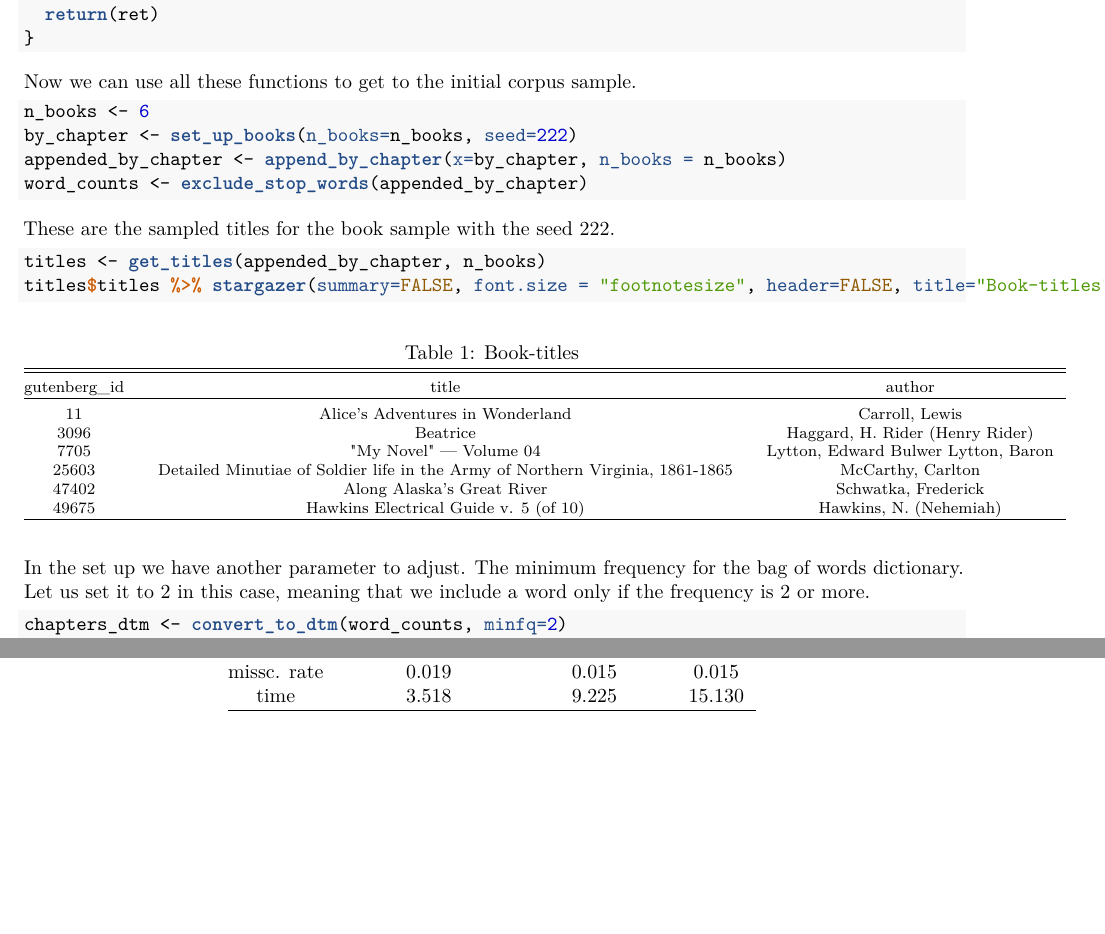
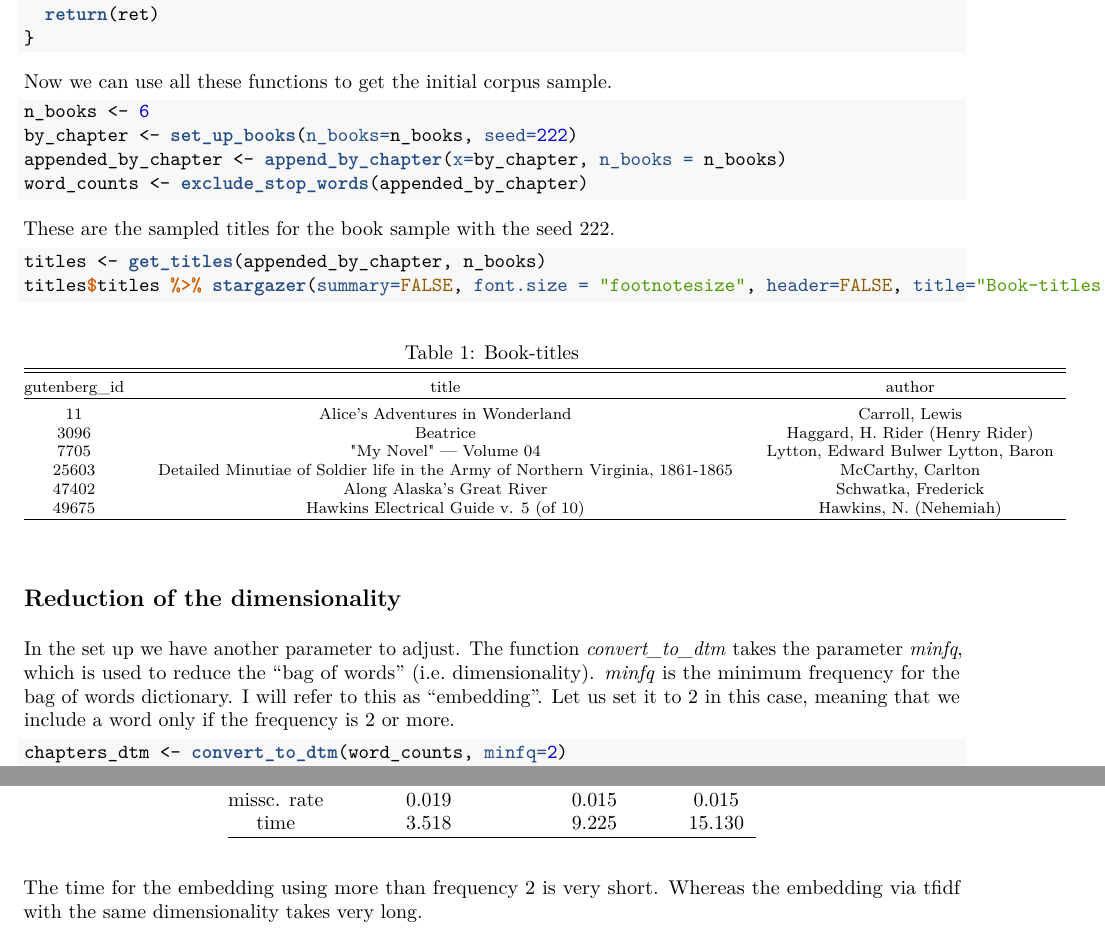
Before and after one commit to SebastianKnigge/Master_Thesis, an R Markdown document (Documentations/NN_Documentation.Rmd): two parts of pages 4 and 8 of 8, joined at a grey line, cut so that both start at the same text, the shorter picture padded with empty space. The pictures show the output file Documentations/NN_Documentation.pdf that the author committed with the source.

Commit message:
corrected

````diff
--- a/Documentations/NN_Documentation.Rmd
+++ b/Documentations/NN_Documentation.Rmd
@@ -169,7 +169,7 @@ adjust_tensor_format <- function(x){
 }
 ```
 
-Now we can use all these functions to get to the initial corpus sample.
+Now we can use all these functions to get the initial corpus sample.
 
 ```{r, cache=TRUE, warning=FALSE, message=FALSE}
 n_books <- 6
@@ -186,7 +186,9 @@ titles$titles %>% stargazer(summary=FALSE, font.size = "footnotesize", header=FA
 ```
 
 
-In the set up we have another parameter to adjust. The minimum frequency for the bag of words dictionary. Let us set it to 2 in this case, meaning that we include a word only if the frequency is 2 or more.
+\subsection{Reduction of the dimensionality}
+
+In the set up we have another parameter to adjust. The function *convert_to_dtm* takes the parameter *minfq*, which is used to reduce the "bag of words" (i.e. dimensionality). *minfq* is the minimum frequency for the bag of words dictionary. I will refer to this as "embedding". Let us set it to 2 in this case, meaning that we include a word only if the frequency is 2 or more.
 
 ```{r, chache=TRUE, warning=FALSE}
 chapters_dtm <- convert_to_dtm(word_counts, minfq=2)
@@ -381,3 +385,5 @@ performance_matrix <- data.frame(freq2.embedding=c(results%>%mean, u1),
 rownames(performance_matrix) <- c("missc. rate", "time")
 performance_matrix %>%  stargazer(summary=FALSE, header=F)
 ```
+
+The time for the embedding using more than frequency 2 is very short. Whereas the embedding via tfidf with the same dimensionality takes very long.
````
Also changed, not shown: Documentations/LDA_Documentation.Rmd (+1 -1 lines), Documentations/LDA_Documentation.pdf, Documentations/NN_Documentation.pdf, TextDocs/admin-wp1.2_good_practices_final.pdf (added), TextDocs/admin-wp2.1_estimation_methods1.pdf (added), TextDocs/admin-wp2.2_estimation_methods2.pdf (added), TextDocs/admin-wp2.3-estimation_methods3.pdf (added), TextDocs/admin-wp2.4_examples.pdf (added), TextDocs/admin-wp2.5_alignment.pdf (added), TextDocs/admin-wp2.5_editing.pdf (added), TextDocs/admin-wp2.5_greg.pdf (added), TextDocs/admin-wp2.5_imputation.pdf (added), TextDocs/admin-wp2.5_macro_integration.pdf (added), TextDocs/admin-wp3_uncertainty.pdf (added), 1 more files, 19 other files.
